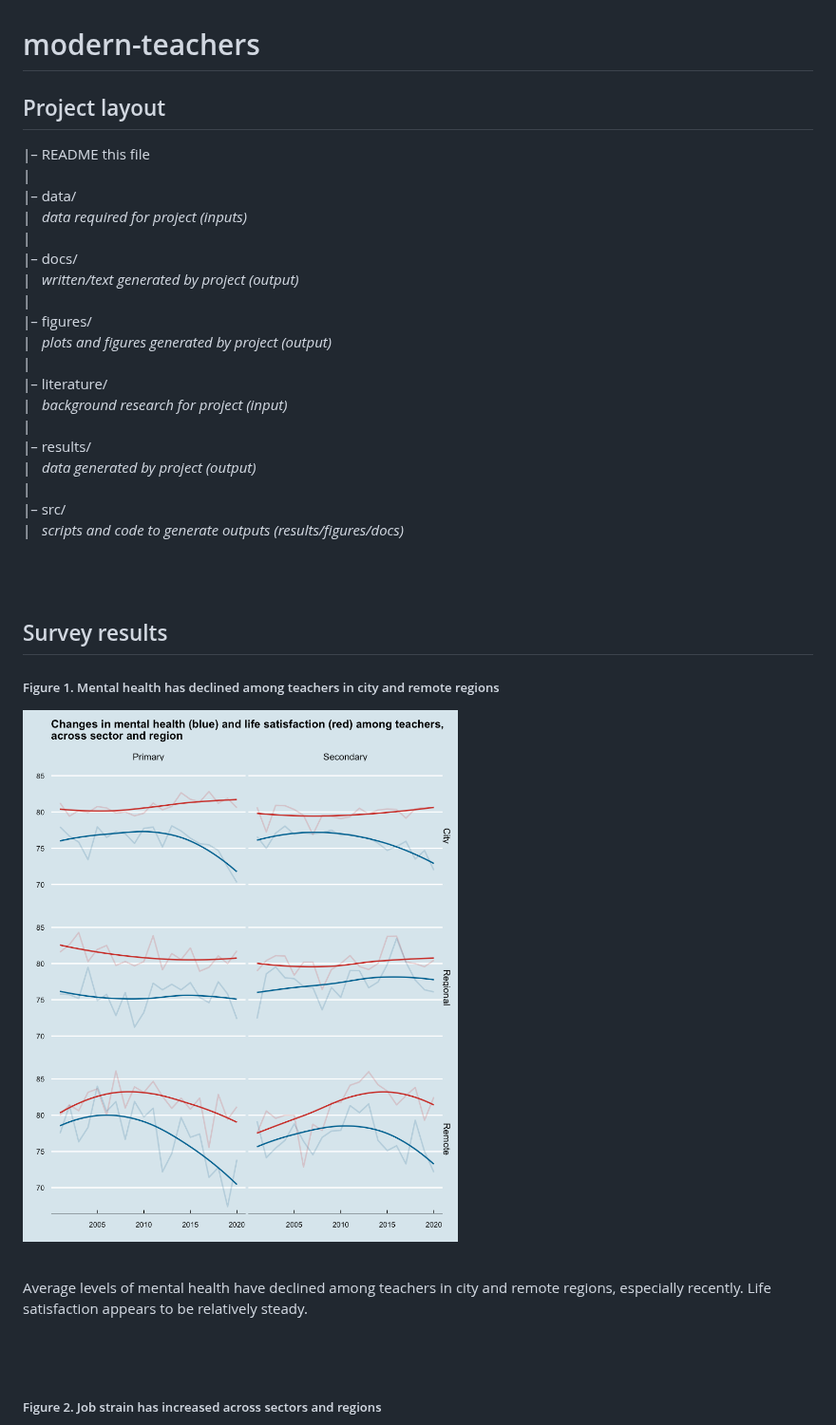
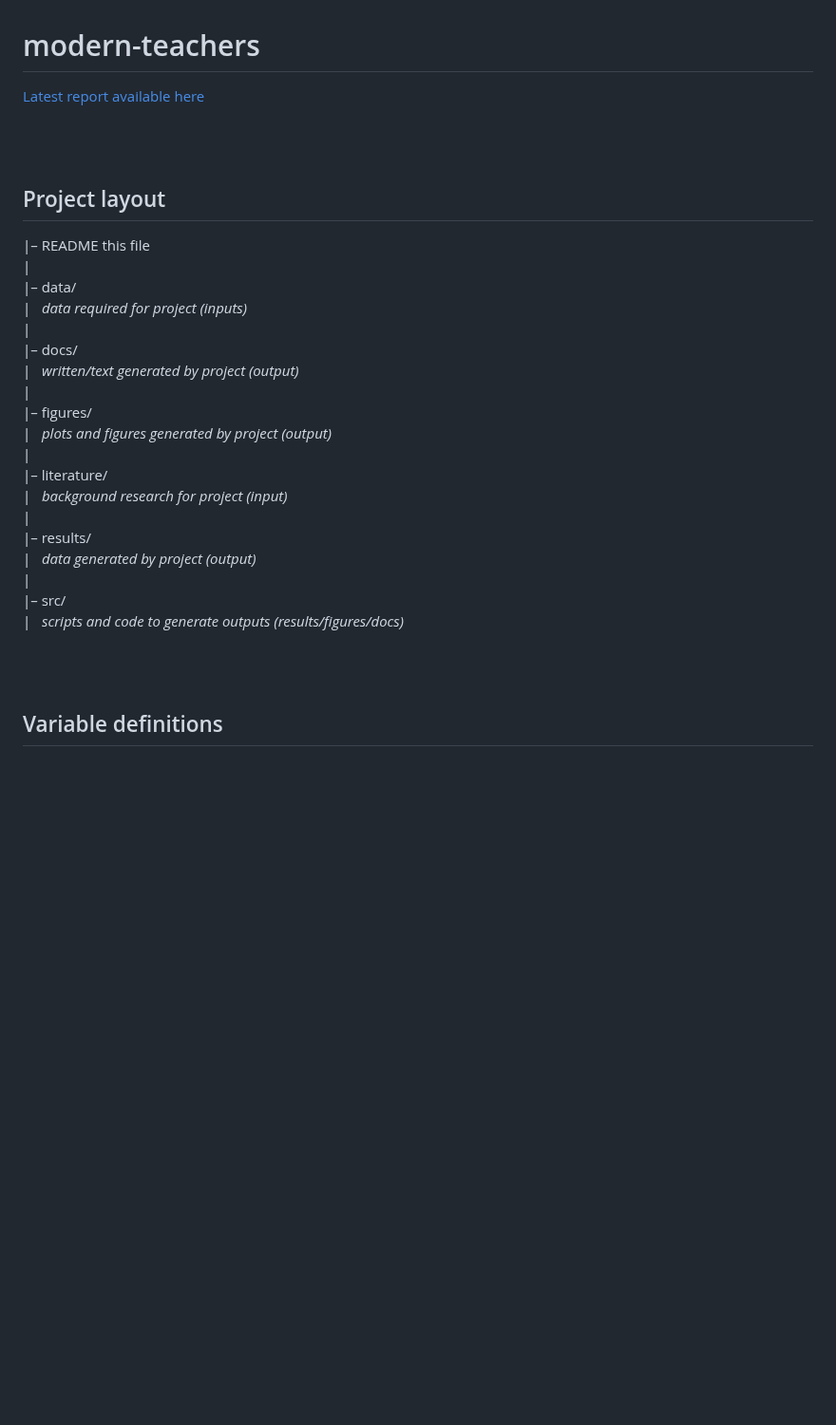
Before and after one commit to datarichard/modern-teachers, a Markdown page: README.md, the part around one of its changes. Shown at 95% size. Rendered like a GitHub page; blank space fills up the shorter version.

Commit message:
Update README with github pages link

```diff
--- a/README.md
+++ b/README.md
@@ -1,43 +1,34 @@
 modern-teachers
 ================
 
-## Project layout
-
-\|– README this file
-\|
-\|– data/
-\|   *data required for project (inputs)*
-\|
-\|– docs/
-\|   *written/text generated by project (output)*
-\|
-\|– figures/
-\|   *plots and figures generated by project (output)*
-\|
-\|– literature/
-\|   *background research for project (input)*
-\|
-\|– results/
-\|   *data generated by project (output)*
-\|
-\|– src/
-\|   *scripts and code to generate outputs (results/figures/docs)*
+[Latest report available
+here](https://datarichard.github.io/modern-teachers/)
 
 <br><br>
 
-## Survey results
+## Project layout
 
-##### Figure 1. Mental health has declined among teachers in city and remote regions
-
-![](figures/figure_1-1.png)<!-- -->
-
-<br>
-
-Average levels of mental health have declined among teachers in city and
-remote regions, especially recently. Life satisfaction appears to be
-relatively steady.
+|– README this file
+|
+|– data/
+|   *data required for project (inputs)*
+|
+|– docs/
+|   *written/text generated by project (output)*
+|
+|– figures/
+|   *plots and figures generated by project (output)*
+|
+|– literature/
+|   *background research for project (input)*
+|
+|– results/
+|   *data generated by project (output)*
+|
+|– src/
+|   *scripts and code to generate outputs (results/figures/docs)*
 
 <br><br>
 
-##### Figure 2. Job strain has increased across sectors and regions
+## Variable definitions
 
```
Also changed, not shown: other parts of README.md (+4 -102 lines).
